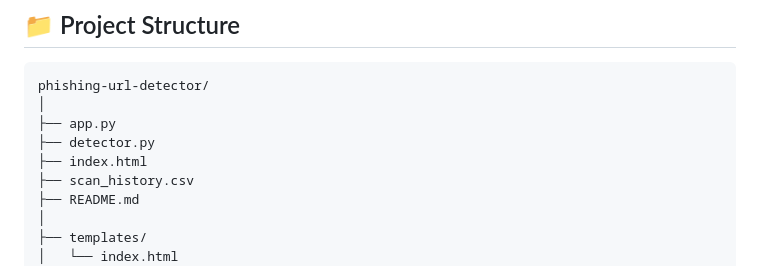
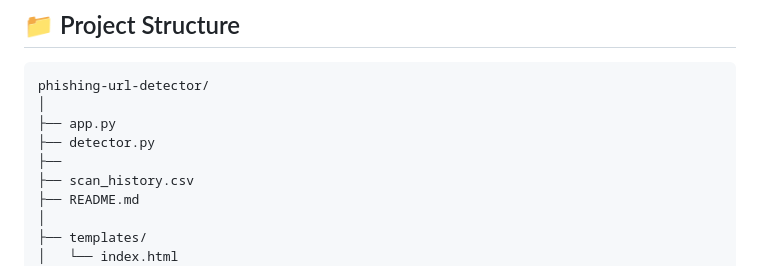
Before and after one commit to lloydeila/phishing-url-detector, a Markdown page: README.md, the part around the change. Rendered like a GitHub page.

```diff
--- a/README.md
+++ b/README.md
@@ -302,7 +302,7 @@ phishing-url-detector/
 │
 ├── app.py
 ├── detector.py
-├── index.html
+├──
 ├── scan_history.csv
 ├── README.md
 │
```
